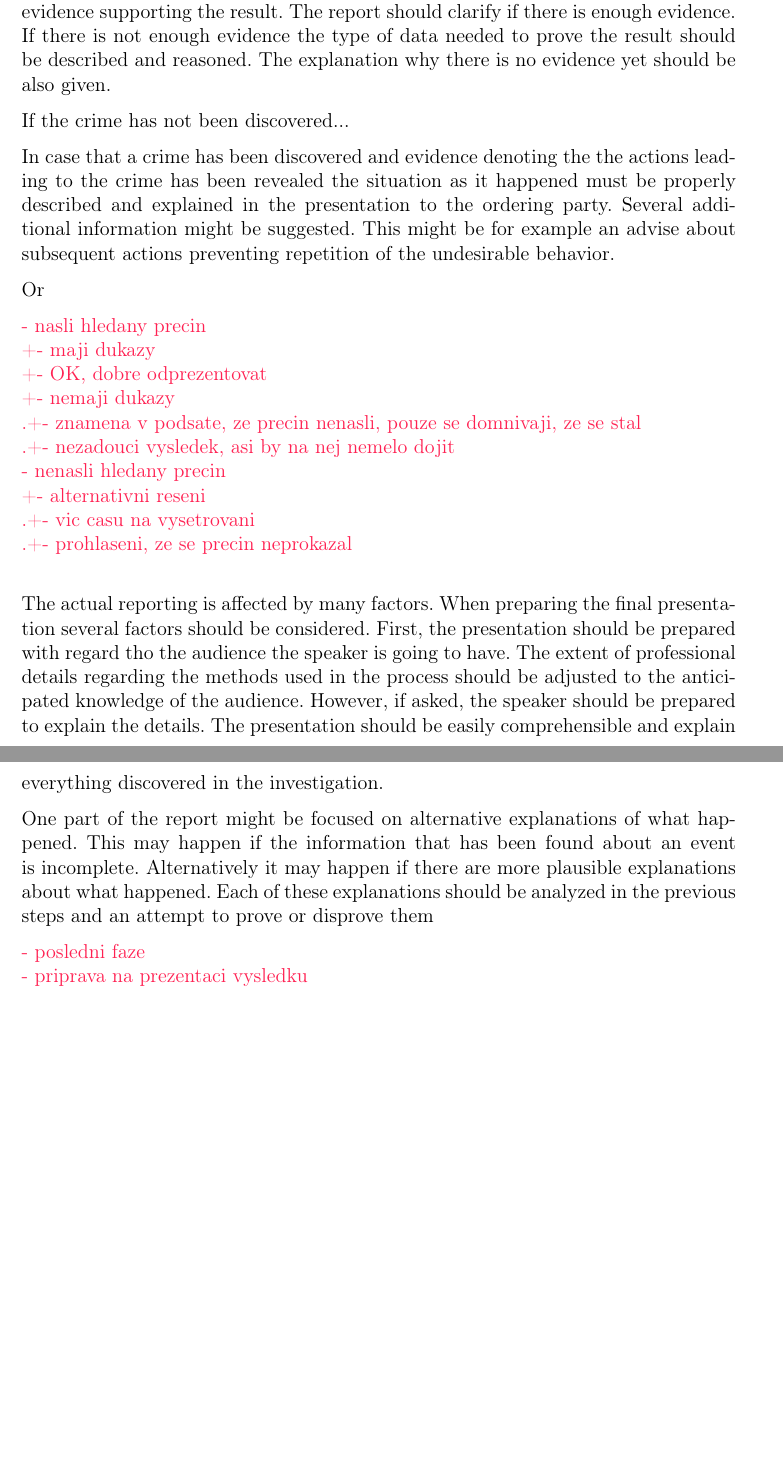
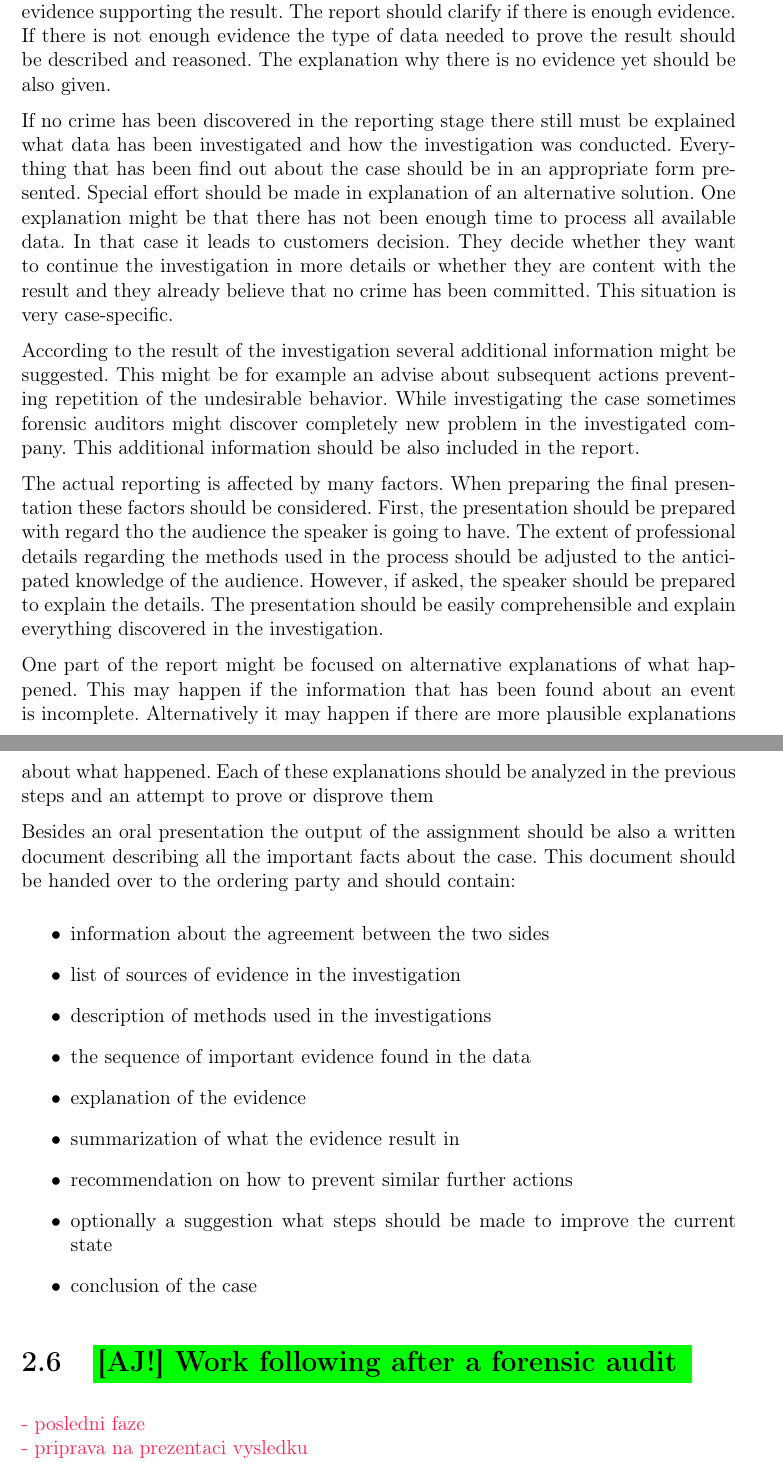
Before and after one commit to Edikarrr/bakalarka, a LaTeX thesis (dokument/bak_prace.tex, which reads dokument/kapitoly/Original_methodology.tex): two parts of pages 17 and 18 of 26, joined at a grey line, cut so that both start at the same text, the shorter picture padded with empty space. Compiled offline with pdfLaTeX.

Commit message:
reporting 4

```diff
--- a/dokument/kapitoly/Original_methodology.tex
+++ b/dokument/kapitoly/Original_methodology.tex
@@ -69,33 +69,31 @@ After having investigated the assigned case the team of forensic auditors has so
 There are multiple possible results of previous investigations. Basically either a crime has been discovered or it has not. If the investigation discovered a crime in the report must be mentioned the exact methods that lead to the discovery together with the evidence supporting the result. The report should clarify if there is enough evidence. If there is not enough evidence the type of data needed to prove the result should be described and reasoned. The explanation why there is no evidence yet should be also given.
 
 
-If the crime has not been discovered...
+If no crime has been discovered in the reporting stage there still must be explained what data has been investigated and how the investigation was conducted. Everything that has been find out about the case should be in an appropriate form presented. Special effort should be made in explanation of an alternative solution. One explanation might be that there has not been enough time to process all available data. In that case it leads to customers decision. They decide whether they want to continue the investigation in more details or whether they are content with the result and they already believe that no crime has been committed. This situation is very case-specific.
+
+According to the result of the investigation several additional information might be suggested. This might be for example an advise about subsequent actions preventing repetition of the undesirable behavior. While investigating the case sometimes forensic auditors might discover completely new problem in the investigated company. This additional information should be also included in the report.
+
+The actual reporting is affected by many factors. When preparing the final presentation these factors should be considered. First, the presentation should be prepared with regard tho the audience the speaker is going to have. The extent of professional details regarding the methods used in the process should be adjusted to the anticipated knowledge of the audience. However, if asked, the speaker should be prepared to explain the details. The presentation should be easily comprehensible and explain everything discovered in the investigation.
+
+One part of the report might be focused on alternative explanations of what happened. This may happen if the information that has been found about an event is incomplete. Alternatively it may happen if there are more plausible explanations about what happened. Each of these explanations should be analyzed in the previous steps and an attempt to prove or disprove them
 
 
-In case that a crime has been discovered and evidence denoting the the actions leading to the crime has been revealed the situation as it happened must be properly described and explained in the presentation to the ordering party. Several additional information might be suggested. This might be for example an advise about subsequent actions preventing repetition of the undesirable behavior.
-
-Or
+Besides an oral presentation the output of the assignment should be also a written document describing all the important facts about the case. This document should be handed over to the ordering party and should contain:
+\begin{itemize}
+\item information about the agreement between the two sides
+\item list of sources of evidence in the investigation
+\item description of methods used in the investigations
+\item the sequence of important evidence found in the data
+\item explanation of the evidence
+\item summarization of what the evidence result in
+\item recommendation on how to prevent similar further actions
+\item optionally a suggestion what steps should be made to improve the current state
+\item conclusion of the case
+\end {itemize}
 
 
+\section{\anglictina{Work following after a forensic audit}}
 
-\komentar{
-- nasli hledany precin\\
-+- maji dukazy \\
-+- OK, dobre odprezentovat\\
-+- nemaji dukazy\\
-.+- znamena v podsate, ze precin nenasli, pouze se domnivaji, ze se stal\\
-.+- nezadouci vysledek, asi by na nej nemelo dojit\\
-- nenasli hledany precin\\
-+- alternativni reseni \\
-.+- vic casu na vysetrovani \\
-.+- prohlaseni, ze se precin neprokazal \\
-
-}
-
-
-The actual reporting is affected by many factors. When preparing the final presentation several factors should be considered. First, the presentation should be prepared with regard tho the audience the speaker is going to have. The extent of professional details regarding the methods used in the process should be adjusted to the anticipated knowledge of the audience. However, if asked, the speaker should be prepared to explain the details. The presentation should be easily comprehensible and explain everything discovered in the investigation.
-
-One part of the report might be focused on alternative explanations of what happened. This may happen if the information that has been found about an event is incomplete. Alternatively it may happen if there are more plausible explanations about what happened. Each of these explanations should be analyzed in the previous steps and an attempt to prove or disprove them
 
 
 
```
Also changed, not shown: dokument/kapitoly/kapitoly.tex (+1 -1 lines), dokument/prace.pdf.
